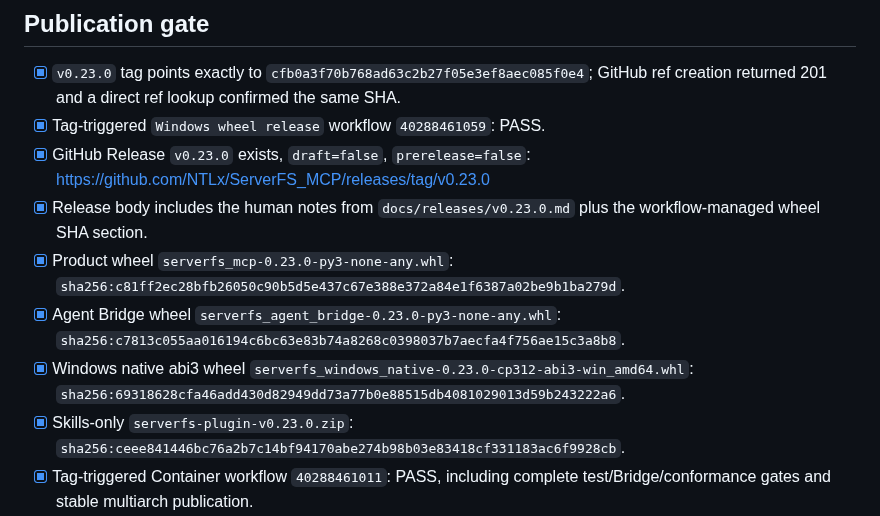
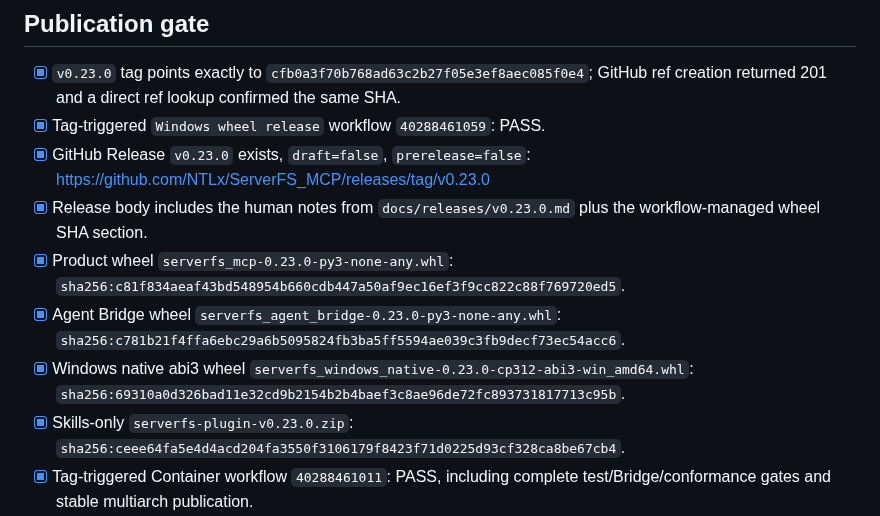
Before and after one commit to NTLx/ServerFS_MCP, a Markdown page: docs/v0.23.0-release-checklist-2026-10-26.md, the part around the change. Rendered like a GitHub page.

Commit message:
docs: correct v0.23.0 asset digests

```diff
--- a/docs/v0.23.0-release-checklist-2026-10-26.md
+++ b/docs/v0.23.0-release-checklist-2026-10-26.md
@@ -94,10 +94,10 @@ The final v0.23.0 release commit combines this accepted release-action extension
 - [x] Tag-triggered `Windows wheel release` workflow `40288461059`: PASS.
 - [x] GitHub Release `v0.23.0` exists, `draft=false`, `prerelease=false`: https://github.com/NTLx/ServerFS_MCP/releases/tag/v0.23.0
 - [x] Release body includes the human notes from `docs/releases/v0.23.0.md` plus the workflow-managed wheel SHA section.
-- [x] Product wheel `serverfs_mcp-0.23.0-py3-none-any.whl`: `sha256:c81ff2ec28bfb26050c90b5d5e437c67e388e372a84e1f6387a02be9b1ba279d`.
-- [x] Agent Bridge wheel `serverfs_agent_bridge-0.23.0-py3-none-any.whl`: `sha256:c7813c055aa016194c6bc63e83b74a8268c0398037b7aecfa4f756ae15c3a8b8`.
-- [x] Windows native abi3 wheel `serverfs_windows_native-0.23.0-cp312-abi3-win_amd64.whl`: `sha256:69318628cfa46add430d82949dd73a77b0e88515db4081029013d59b243222a6`.
-- [x] Skills-only `serverfs-plugin-v0.23.0.zip`: `sha256:ceee841446bc76a2b7c14bf94170abe274b98b03e83418cf331183ac6f9928cb`.
+- [x] Product wheel `serverfs_mcp-0.23.0-py3-none-any.whl`: `sha256:c81f834aeaf43bd548954b660cdb447a50af9ec16ef3f9cc822c88f769720ed5`.
+- [x] Agent Bridge wheel `serverfs_agent_bridge-0.23.0-py3-none-any.whl`: `sha256:c781b21f4ffa6ebc29a6b5095824fb3ba5ff5594ae039c3fb9decf73ec54acc6`.
+- [x] Windows native abi3 wheel `serverfs_windows_native-0.23.0-cp312-abi3-win_amd64.whl`: `sha256:69310a0d326bad11e32cd9b2154b2b4baef3c8ae96de72fc893731817713c95b`.
+- [x] Skills-only `serverfs-plugin-v0.23.0.zip`: `sha256:ceee64fa5e4d4acd204fa3550f3106179f8423f71d0225d93cf328ca8be67cb4`.
 - [x] Tag-triggered Container workflow `40288461011`: PASS, including complete test/Bridge/conformance gates and stable multiarch publication.
 - [x] GHCR tags `ghcr.io/ntlx/serverfs_mcp:0.23.0`, `:0.23`, and `:latest` all point to OCI index `sha256:bbf9187ae8c89a879fb51ecb944d8ea8c08dd62e09d48446102ad5ca4f738787`; manifest verification proved both `linux/amd64` and `linux/arm64`.
 
```
